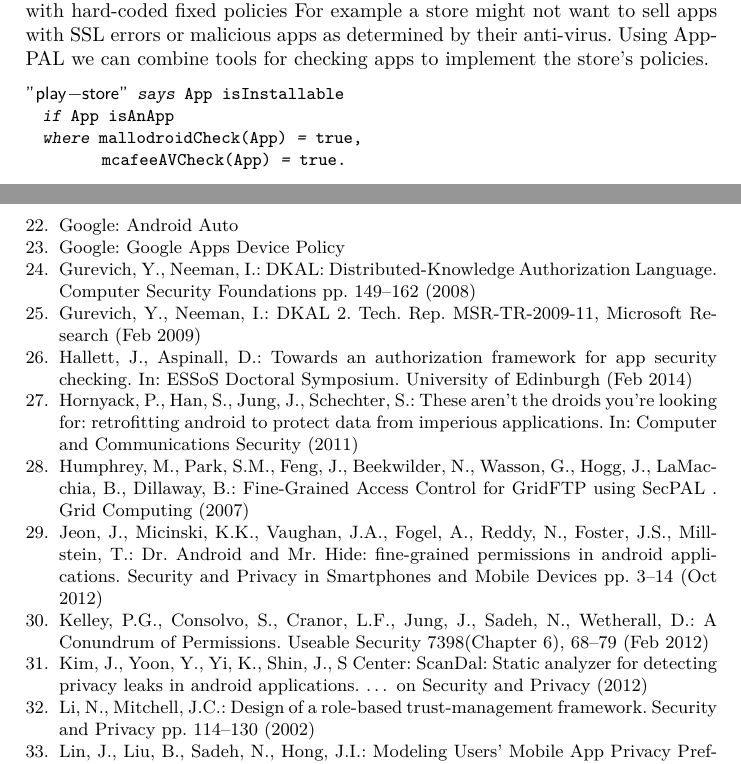
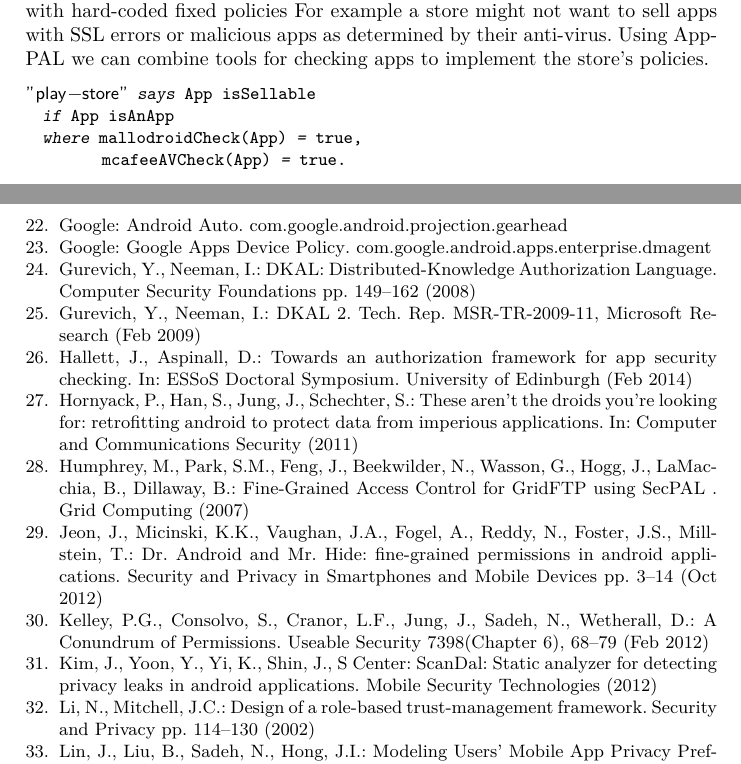
Before and after one commit to bogwonch/essos-2016-apppal, a LaTeX paper (paper.tex, which reads paper.bib): two parts of pages 3 and 16 of 16, joined at a grey line, cut so that both start at the same text. Compiled offline with pdfLaTeX.

Commit message:
further updates and some tweaks to the bibliography

```diff
--- a/paper.bib
+++ b/paper.bib
@@ -419,7 +418,8 @@ year = {1995}
 
 @article{AndroidAuto:uw,
 author = {{Google}},
-title = {{Android Auto}}
+title = {{Android Auto}},
+journal = {com.google.android.projection.gearhead}
 }
 
 @article{Dmitrienko:2015uc,
@@ -1271,7 +1271,7 @@ pages = {133--145}
 @article{Kim:2012vt,
 author = {Kim, J and Yoon, Y and Yi, K and Shin, J and {S Center}},
 title = {{ScanDal: Static analyzer for detecting privacy leaks in android applications}},
-journal = {{\ldots} on Security and Privacy},
+journal = {Mobile Security Technologies},
 year = {2012}
 }
 
@@ -1409,7 +1409,8 @@ pages = {73--84}
 
 @article{GoogleAppsDeviceP:tz,
 author = {{Google}},
-title = {{Google Apps Device Policy}}
+title = {{Google Apps Device Policy}},
+journal = {com.google.android.apps.enterprise.dmagent}
 }
 
 @inproceedings{Whitehead:2004bu,
--- a/paper.tex
+++ b/paper.tex
@@ -125,7 +125,7 @@ This avoids creating tools with hard-coded fixed policies
 For example a store might not want to sell apps with SSL errors or malicious apps as determined by their anti-virus.
 Using AppPAL we can combine tools for checking apps to implement the store's policies.
 \begin{lstlisting}
-"play-store" says App isInstallable
+"play-store" says App isSellable
   if App isAnApp
   where mallodroidCheck(App) = true,
          mcafeeAVCheck(App) = true.
```
Also changed, not shown: paper.pdf, paper.bib (5 more changed lines).
